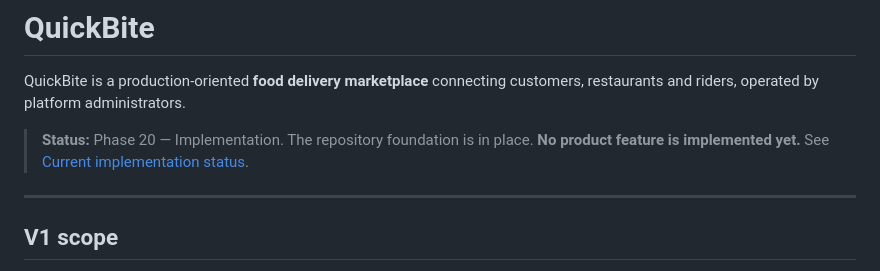
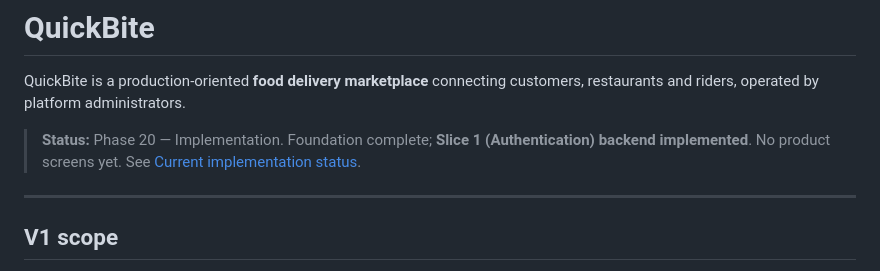
Before and after one commit to hamzakhalid-ops/foodapp, a Markdown page: README.md, the part around the change. Rendered like a GitHub page.

```diff
--- a/README.md
+++ b/README.md
@@ -2,7 +2,7 @@
 
 QuickBite is a production-oriented **food delivery marketplace** connecting customers, restaurants and riders, operated by platform administrators.
 
-> **Status:** Phase 20 — Implementation. The repository foundation is in place. **No product feature is implemented yet.** See [Current implementation status](#current-implementation-status).
+> **Status:** Phase 20 — Implementation. Foundation complete; **Slice 1 (Authentication) backend implemented**. No product screens yet. See [Current implementation status](#current-implementation-status).
 
 ---
 
```
Also changed, not shown: docs/REPOSITORY_CONSISTENCY_REPORT.md (+39 -20 lines).
